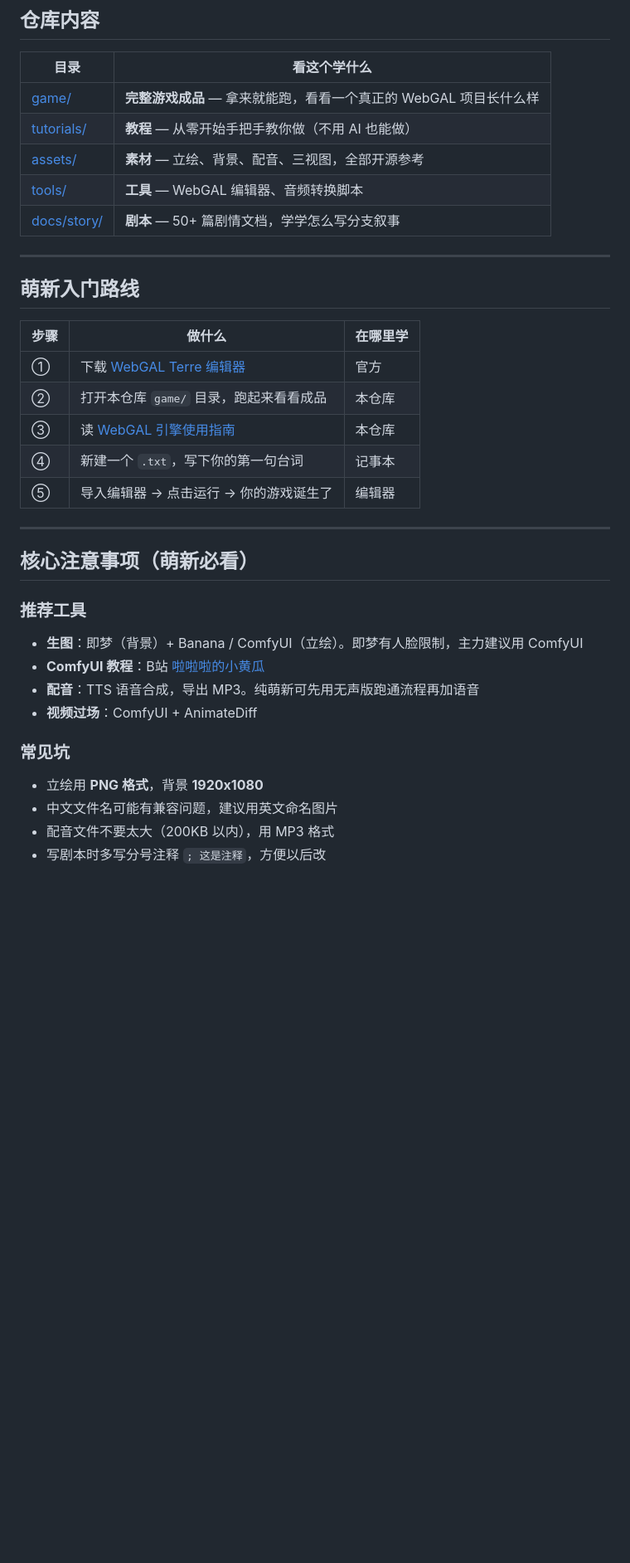
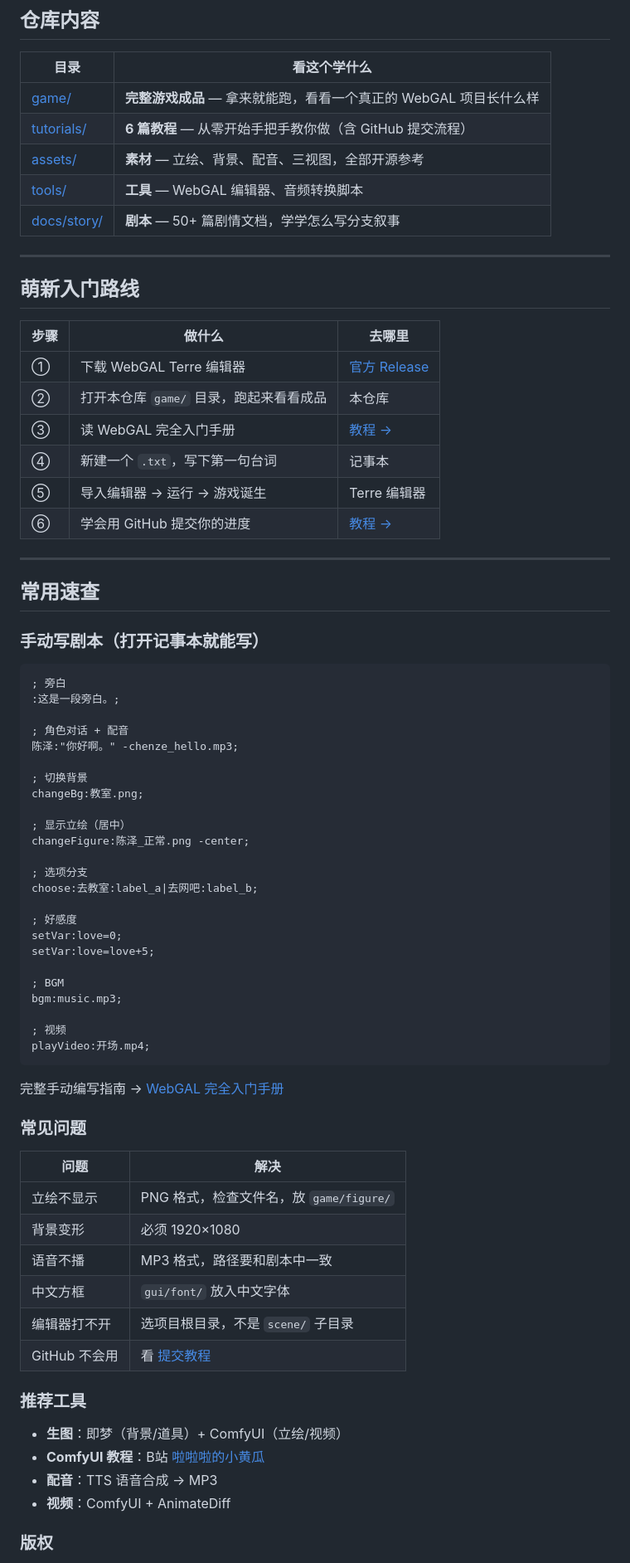
Before and after one commit to superlizi114514/Im-surrounded-by-ChenZe-Media, a Markdown page: README.md, the part around one of its changes. Shown at 83% size. GitHub-like rendering; blank space fills up the shorter version.

Commit message:
docs: 新增加教程 + README增强（索引入口/GitHub提交/FAQ）
- README：教程索引表格含在线预览链接 + 手动编写速查 + 常见问题表
- 新增 HOW_TO_CONTRIBUTE.md：GitHub 提交完整教程（安装/注册/推送/Fork/PR）
- WEBGAL_ENGINE.md FAQ 扩展为5类问题（画面/音频/编辑器/剧本/部署）+ 进阶技巧

````diff
--- a/README.md
+++ b/README.md
@@ -27,7 +44,7 @@ WebGAL 是一个**不需要会编程**就能做视觉小说/ Galgame 的开源
 | 目录 | 看这个学什么 |
 |------|-------------|
 | [game/](./game/) | **完整游戏成品** — 拿来就能跑，看看一个真正的 WebGAL 项目长什么样 |
-| [tutorials/](./tutorials/) | **教程** — 从零开始手把手教你做（不用 AI 也能做） |
+| [tutorials/](./tutorials/) | **6 篇教程** — 从零开始手把手教你做（含 GitHub 提交流程） |
 | [assets/](./assets/) | **素材** — 立绘、背景、配音、三视图，全部开源参考 |
 | [tools/](./tools/) | **工具** — WebGAL 编辑器、音频转换脚本 |
 | [docs/story/](./docs/story/) | **剧本** — 50+ 篇剧情文档，学学怎么写分支叙事 |
@@ -36,27 +53,67 @@ WebGAL 是一个**不需要会编程**就能做视觉小说/ Galgame 的开源
 
 ## 萌新入门路线
 
-| 步骤 | 做什么 | 在哪里学 |
-|------|--------|---------|
-| ① | 下载 [WebGAL Terre 编辑器](https://github.com/OpenWebGAL/WebGAL_Terre/releases) | 官方 |
+| 步骤 | 做什么 | 去哪里 |
+|------|--------|--------|
+| ① | 下载 WebGAL Terre 编辑器 | [官方 Release](https://github.com/OpenWebGAL/WebGAL_Terre/releases) |
 | ② | 打开本仓库 `game/` 目录，跑起来看看成品 | 本仓库 |
-| ③ | 读 [WebGAL 引擎使用指南](./tutorials/WEBGAL_ENGINE.md) | 本仓库 |
-| ④ | 新建一个 `.txt`，写下你的第一句台词 | 记事本 |
-| ⑤ | 导入编辑器 → 点击运行 → 你的游戏诞生了 | 编辑器 |
+| ③ | 读 WebGAL 完全入门手册 | [教程 →](https://github.com/superlizi114514/Im-surrounded-by-ChenZe-Media/blob/main/tutorials/WEBGAL_ENGINE.md) |
+| ④ | 新建一个 `.txt`，写下第一句台词 | 记事本 |
+| ⑤ | 导入编辑器 → 运行 → 游戏诞生 | Terre 编辑器 |
+| ⑥ | 学会用 GitHub 提交你的进度 | [教程 →](https://github.com/superlizi114514/Im-surrounded-by-ChenZe-Media/blob/main/tutorials/HOW_TO_CONTRIBUTE.md) |
 
 ---
 
-## 核心注意事项（萌新必看）
+## 常用速查
+
+### 手动写剧本（打开记事本就能写）
+
+```webgal
+; 旁白
+:这是一段旁白。;
+
+; 角色对话 + 配音
+陈泽:"你好啊。" -chenze_hello.mp3;
+
+; 切换背景
+changeBg:教室.png;
+
+; 显示立绘（居中）
+changeFigure:陈泽_正常.png -center;
+
+; 选项分支
+choose:去教室:label_a|去网吧:label_b;
+
+; 好感度
+setVar:love=0;
+setVar:love=love+5;
+
+; BGM
+bgm:music.mp3;
+
+; 视频
+playVideo:开场.mp4;
+```
+
+完整手动编写指南 → [WebGAL 完全入门手册](https://github.com/superlizi114514/Im-surrounded-by-ChenZe-Media/blob/main/tutorials/WEBGAL_ENGINE.md)
+
+### 常见问题
+
+| 问题 | 解决 |
+|------|------|
+| 立绘不显示 | PNG 格式，检查文件名，放 `game/figure/` |
+| 背景变形 | 必须 1920×1080 |
+| 语音不播 | MP3 格式，路径要和剧本中一致 |
+| 中文方框 | `gui/font/` 放入中文字体 |
+| 编辑器打不开 | 选项目根目录，不是 `scene/` 子目录 |
+| GitHub 不会用 | 看 [提交教程](https://github.com/superlizi114514/Im-surrounded-by-ChenZe-Media/blob/main/tutorials/HOW_TO_CONTRIBUTE.md) |
 
 ### 推荐工具
-- **生图**：即梦（背景）+ Banana / ComfyUI（立绘）。即梦有人脸限制，主力建议用 ComfyUI
+
+- **生图**：即梦（背景/道具）+ ComfyUI（立绘/视频）
 - **ComfyUI 教程**：B站 [啦啦啦的小黄瓜](https://space.bilibili.com/219572544)
-- **配音**：TTS 语音合成，导出 MP3。纯萌新可先用无声版跑通流程再加语音
-- **视频过场**：ComfyUI + AnimateDiff
+- **配音**：TTS 语音合成 → MP3
+- **视频**：ComfyUI + AnimateDiff
 
-### 常见坑
-- 立绘用 **PNG 格式**，背景 **1920x1080**
-- 中文文件名可能有兼容问题，建议用英文命名图片
-- 配音文件不要太大（200KB 以内），用 MP3 格式
-- 写剧本时多写分号注释 `; 这是注释`，方便以后改
+### 版权
 
````
Also changed, not shown: other parts of README.md (+21 -7 lines), tutorials/HOW_TO_CONTRIBUTE.md (added, +156 -0 lines), tutorials/WEBGAL_ENGINE.md (+70 -5 lines).
